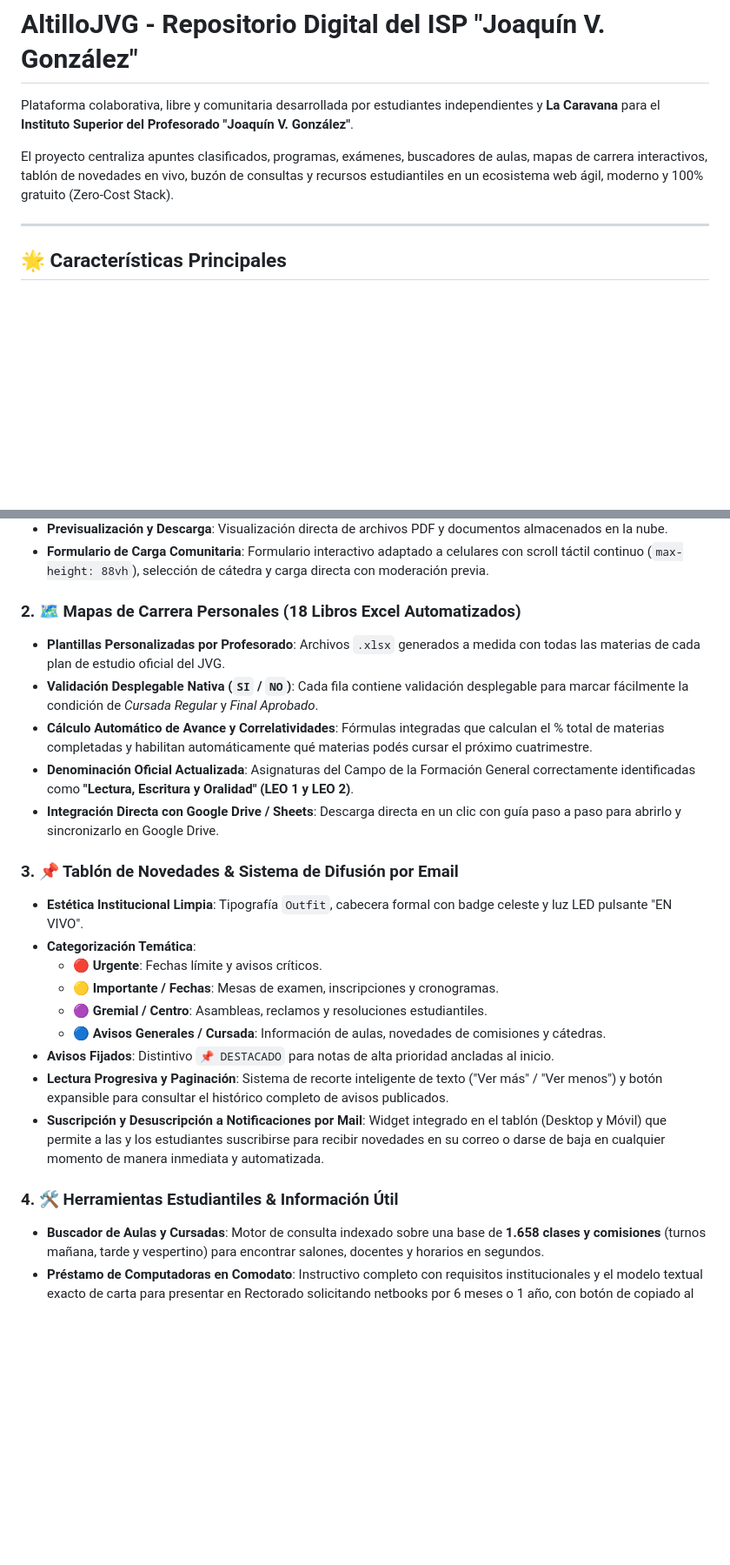
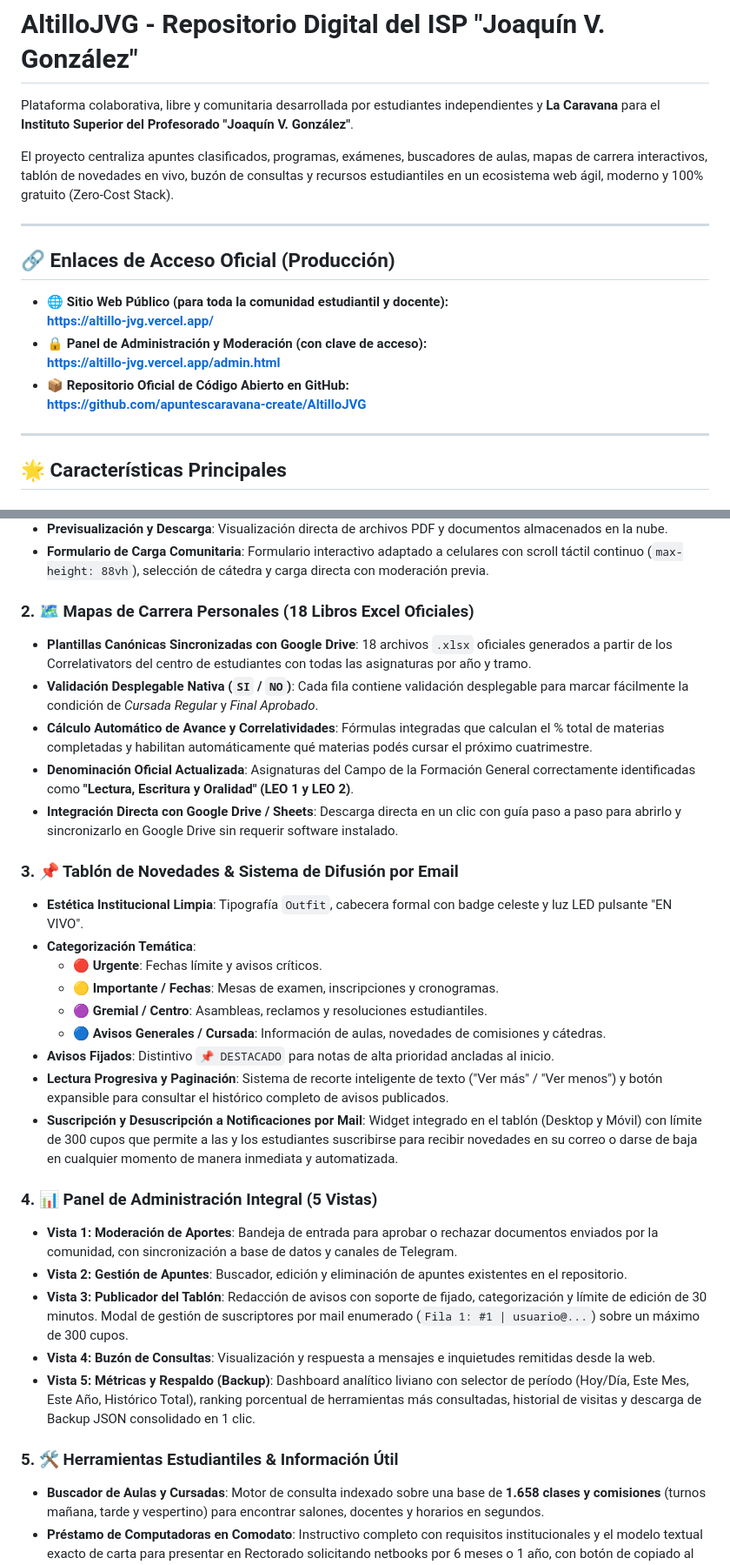
Before and after one commit to apuntescaravana-create/AltilloJVG, a Markdown page: README.md, 2 parts joined by grey strips. Shown at 87% size. GitHub-like rendering; blank space fills up the shorter version.

Commit message:
docs: actualizar README con enlaces oficiales de produccion y documentacion de administracion y metricas

```diff
--- a/README.md
+++ b/README.md
@@ -3,6 +3,17 @@
 Plataforma colaborativa, libre y comunitaria desarrollada por estudiantes independientes y **La Caravana** para el **Instituto Superior del Profesorado "Joaquín V. González"**.
 
 El proyecto centraliza apuntes clasificados, programas, exámenes, buscadores de aulas, mapas de carrera interactivos, tablón de novedades en vivo, buzón de consultas y recursos estudiantiles en un ecosistema web ágil, moderno y 100% gratuito (Zero-Cost Stack).
+
+---
+
+## 🔗 Enlaces de Acceso Oficial (Producción)
+
+* 🌐 **Sitio Web Público (para toda la comunidad estudiantil y docente):**
+  **[https://altillo-jvg.vercel.app/](https://altillo-jvg.vercel.app/)**
+* 🔒 **Panel de Administración y Moderación (con clave de acceso):**
+  **[https://altillo-jvg.vercel.app/admin.html](https://altillo-jvg.vercel.app/admin.html)**
+* 📦 **Repositorio Oficial de Código Abierto en GitHub:**
+  **[https://github.com/apuntescaravana-create/AltilloJVG](https://github.com/apuntescaravana-create/AltilloJVG)**
 
 ---
 
@@ -14,12 +25,12 @@ El proyecto centraliza apuntes clasificados, programas, exámenes, buscadores de
 * **Previsualización y Descarga**: Visualización directa de archivos PDF y documentos almacenados en la nube.
 * **Formulario de Carga Comunitaria**: Formulario interactivo adaptado a celulares con scroll táctil continuo (`max-height: 88vh`), selección de cátedra y carga directa con moderación previa.
 
-### 2. 🗺️ Mapas de Carrera Personales (18 Libros Excel Automatizados)
-* **Plantillas Personalizadas por Profesorado**: Archivos `.xlsx` generados a medida con todas las materias de cada plan de estudio oficial del JVG.
+### 2. 🗺️ Mapas de Carrera Personales (18 Libros Excel Oficiales)
+* **Plantillas Canónicas Sincronizadas con Google Drive**: 18 archivos `.xlsx` oficiales generados a partir de los Correlativators del centro de estudiantes con todas las asignaturas por año y tramo.
 * **Validación Desplegable Nativa (`SI` / `NO`)**: Cada fila contiene validación desplegable para marcar fácilmente la condición de *Cursada Regular* y *Final Aprobado*.
 * **Cálculo Automático de Avance y Correlatividades**: Fórmulas integradas que calculan el % total de materias completadas y habilitan automáticamente qué materias podés cursar el próximo cuatrimestre.
 * **Denominación Oficial Actualizada**: Asignaturas del Campo de la Formación General correctamente identificadas como **"Lectura, Escritura y Oralidad" (LEO 1 y LEO 2)**.
-* **Integración Directa con Google Drive / Sheets**: Descarga directa en un clic con guía paso a paso para abrirlo y sincronizarlo en Google Drive.
+* **Integración Directa con Google Drive / Sheets**: Descarga directa en un clic con guía paso a paso para abrirlo y sincronizarlo en Google Drive sin requerir software instalado.
 
 ### 3. 📌 Tablón de Novedades & Sistema de Difusión por Email
 * **Estética Institucional Limpia**: Tipografía `Outfit`, cabecera formal con badge celeste y luz LED pulsante "EN VIVO".
@@ -30,9 +41,16 @@ El proyecto centraliza apuntes clasificados, programas, exámenes, buscadores de
   * 🔵 **Avisos Generales / Cursada**: Información de aulas, novedades de comisiones y cátedras.
 * **Avisos Fijados**: Distintivo `📌 DESTACADO` para notas de alta prioridad ancladas al inicio.
 * **Lectura Progresiva y Paginación**: Sistema de recorte inteligente de texto ("Ver más" / "Ver menos") y botón expansible para consultar el histórico completo de avisos publicados.
-* **Suscripción y Desuscripción a Notificaciones por Mail**: Widget integrado en el tablón (Desktop y Móvil) que permite a las y los estudiantes suscribirse para recibir novedades en su correo o darse de baja en cualquier momento de manera inmediata y automatizada.
+* **Suscripción y Desuscripción a Notificaciones por Mail**: Widget integrado en el tablón (Desktop y Móvil) con límite de 300 cupos que permite a las y los estudiantes suscribirse para recibir novedades en su correo o darse de baja en cualquier momento de manera inmediata y automatizada.
 
-### 4. 🛠️ Herramientas Estudiantiles & Información Útil
+### 4. 📊 Panel de Administración Integral (5 Vistas)
+* **Vista 1: Moderación de Aportes**: Bandeja de entrada para aprobar o rechazar documentos enviados por la comunidad, con sincronización a base de datos y canales de Telegram.
+* **Vista 2: Gestión de Apuntes**: Buscador, edición y eliminación de apuntes existentes en el repositorio.
+* **Vista 3: Publicador del Tablón**: Redacción de avisos con soporte de fijado, categorización y límite de edición de 30 minutos. Modal de gestión de suscriptores por mail enumerado (`Fila 1: #1 | usuario@...`) sobre un máximo de 300 cupos.
+* **Vista 4: Buzón de Consultas**: Visualización y respuesta a mensajes e inquietudes remitidas desde la web.
+* **Vista 5: Métricas y Respaldo (Backup)**: Dashboard analítico liviano con selector de período (Hoy/Día, Este Mes, Este Año, Histórico Total), ranking porcentual de herramientas más consultadas, historial de visitas y descarga de Backup JSON consolidado en 1 clic.
+
+### 5. 🛠️ Herramientas Estudiantiles & Información Útil
 * **Buscador de Aulas y Cursadas**: Motor de consulta indexado sobre una base de **1.658 clases y comisiones** (turnos mañana, tarde y vespertino) para encontrar salones, docentes y horarios en segundos.
 * **Préstamo de Computadoras en Comodato**: Instructivo completo con requisitos institucionales y el modelo textual exacto de carta para presentar en Rectorado solicitando netbooks por 6 meses o 1 año, con botón de copiado al portapapeles.
 * **Trámites y Certificados**: Guías paso a paso para homologaciones, equivalencias y certificados de alumno regular a través del sistema autogestión / SIU.
```
Also changed, not shown: other parts of README.md (+3 -4 lines).
